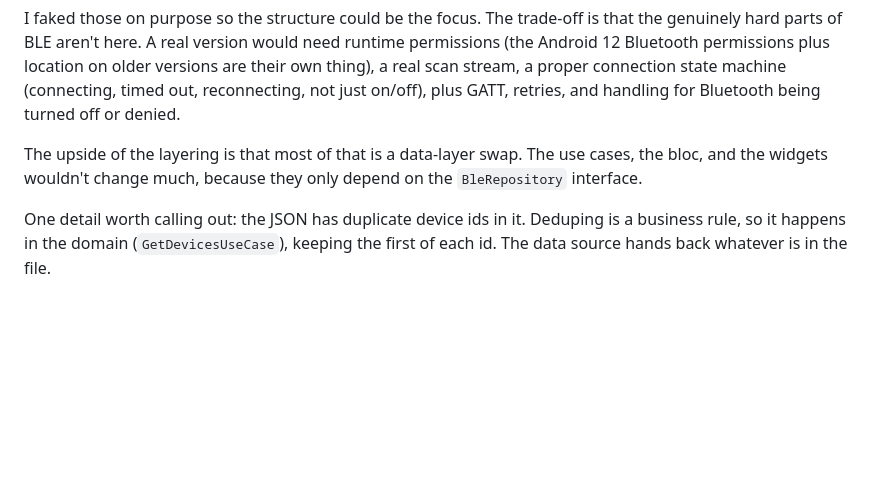
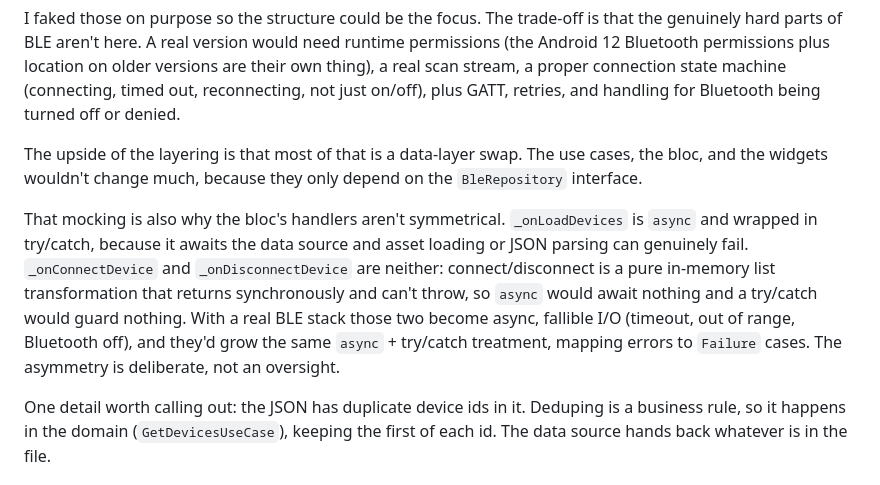
Before and after one commit to Hcorupe/device_app, a Markdown page: README.md, the part around the change. GitHub-like rendering; blank space fills up the shorter version.

Commit message:
ReadMe: adding reason to not use async in bloc _onConnect and _onDisconnect

```diff
--- a/README.md
+++ b/README.md
@@ -238,6 +238,16 @@ The upside of the layering is that most of that is a data-layer swap. The use
 cases, the bloc, and the widgets wouldn't change much, because they only depend
 on the `BleRepository` interface.
 
+That mocking is also why the bloc's handlers aren't symmetrical.
+`_onLoadDevices` is `async` and wrapped in try/catch, because it awaits the data
+source and asset loading or JSON parsing can genuinely fail. `_onConnectDevice`
+and `_onDisconnectDevice` are neither: connect/disconnect is a pure in-memory
+list transformation that returns synchronously and can't throw, so `async` would
+await nothing and a try/catch would guard nothing. With a real BLE stack those
+two become async, fallible I/O (timeout, out of range, Bluetooth off), and
+they'd grow the same `async` + try/catch treatment, mapping errors to `Failure`
+cases. The asymmetry is deliberate, not an oversight.
+
 One detail worth calling out: the JSON has duplicate device ids in it. Deduping
 is a business rule, so it happens in the domain (`GetDevicesUseCase`), keeping
 the first of each id. The data source hands back whatever is in the file.
```
